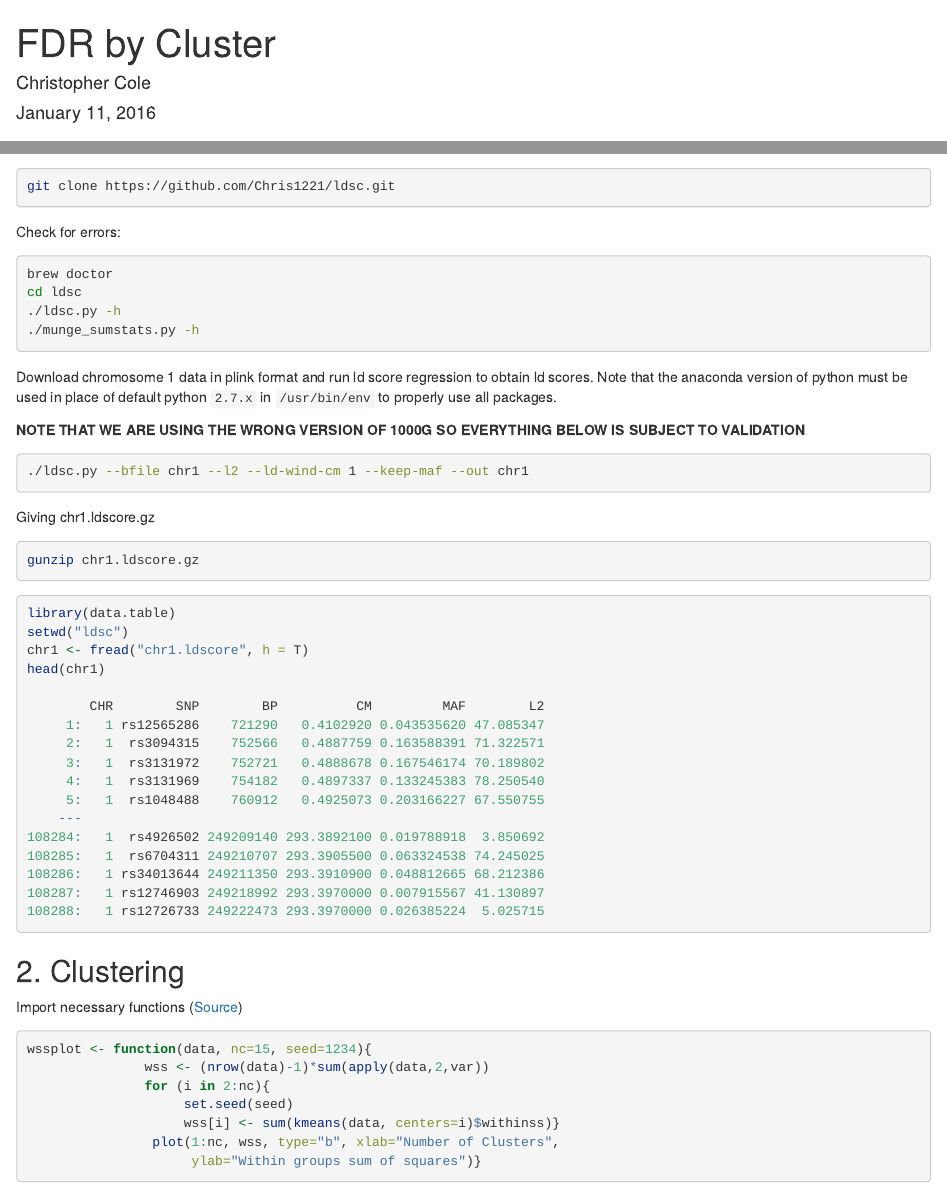
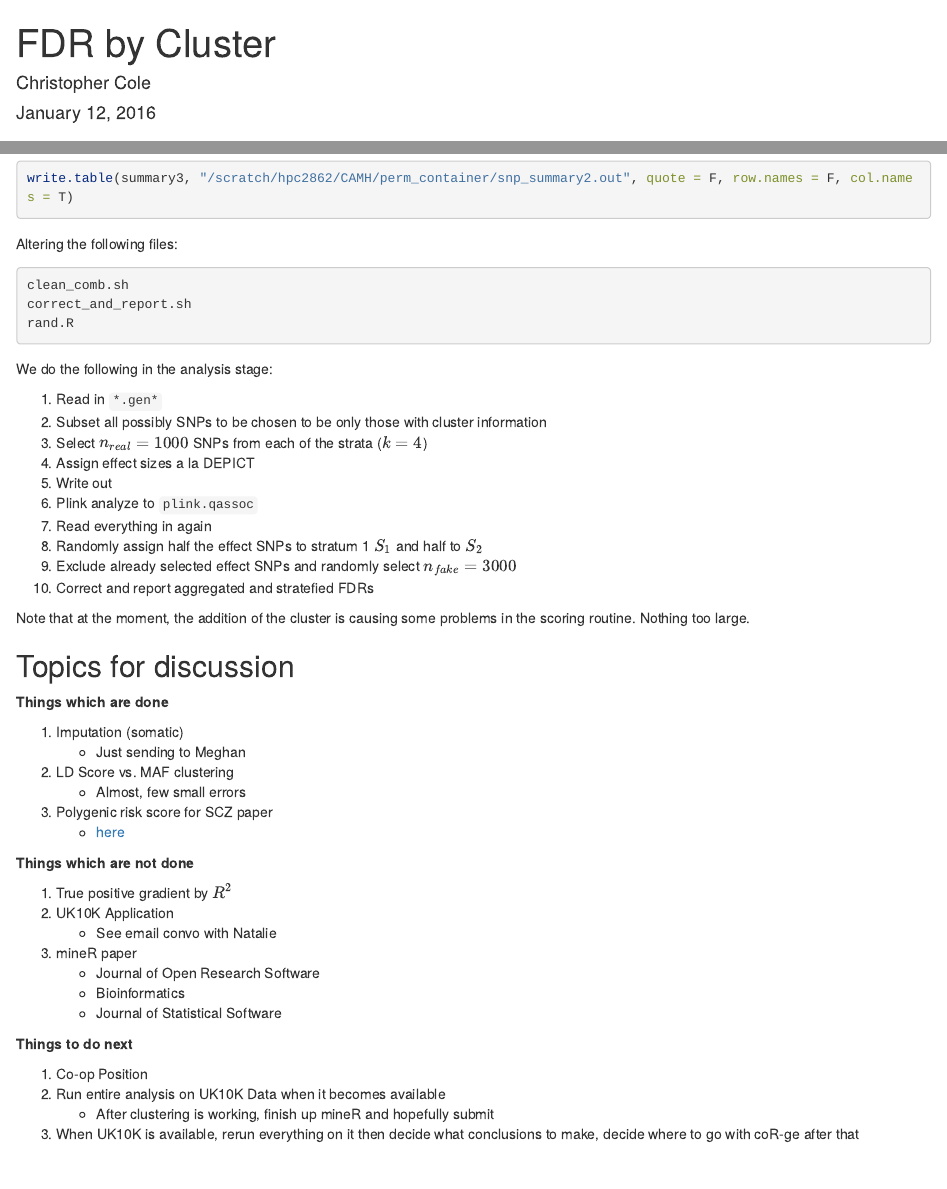
Before and after one commit to Chris1221/coR-ge, an R Markdown document (TeX/cluster/summary.Rmd): the page in a window 1100 px wide, from its top, and a second part further down, joined at a grey line. Rendered offline with R 4.5, knitr and Pandoc, with nearby package versions; long lines of code are wrapped.

Commit message:
update from mini

````diff
--- a/TeX/cluster/summary.Rmd
+++ b/TeX/cluster/summary.Rmd
@@ -1,7 +1,7 @@
 ---
 title: "FDR by Cluster"
 author: "Christopher Cole"
-date: "January 11, 2016"
+date: "January 12, 2016"
 output:
   html_document:
     highlight: pygments
@@ -180,3 +180,56 @@ Writing the file back out, we can tailor the analysis to this
 ```{r, eval = F}
 
 write.table(summary3, "/scratch/hpc2862/CAMH/perm_container/snp_summary2.out", quote = F, row.names = F, col.names = T)
+```
+
+Altering the following files:
+
+```{r, engine = 'bash', eval = FALSE}
+clean_comb.sh
+correct_and_report.sh
+rand.R
+```
+
+We do the following in the analysis stage:
+
+1. Read in `*.gen*`
+2. Subset all possibly SNPs to be chosen to be only those with cluster information
+3. Select $n_{real}=1000$ SNPs from each of the strata ($k=4$)
+4. Assign effect sizes a la DEPICT
+5. Write out
+6. Plink analyze to `plink.qassoc`
+7. Read everything in again
+8. Randomly assign half the effect SNPs to stratum 1 $S_1$ and half to $S_2$
+8. Exclude already selected effect SNPs and randomly select $n_{fake}=3000$
+9. Correct and report aggregated and stratefied FDRs
+
+Note that at the moment, the addition of the cluster is causing some problems in the scoring routine. Nothing too large.
+
+## Topics for discussion
+
+**Things which are done**
+
+1. Imputation (somatic)
+    + Just sending to Meghan
+2. LD Score vs. MAF clustering
+    + Almost, few small errors
+3. Polygenic risk score for SCZ paper
+    + [here](http://www.schres-journal.com/article/S0920-9964(15)30087-6/abstract?rss=yes)
+
+**Things which are not done**
+
+1. True positive gradient by $R^2$
+2. UK10K Application
+    + See email convo with Natalie
+3. mineR paper
+    + Journal of Open Research Software
+    + Bioinformatics
+    + Journal of Statistical Software
+
+
+**Things to do next**
+
+1. Co-op Position
+2. Run entire analysis on UK10K Data when it becomes available
+    + After clustering is working, finish up mineR and hopefully submit
+3. When UK10K is available, rerun everything on it then decide what conclusions to make, decide where to go with coR-ge after that
````
Also changed, not shown: TeX/cluster/summary.html.
